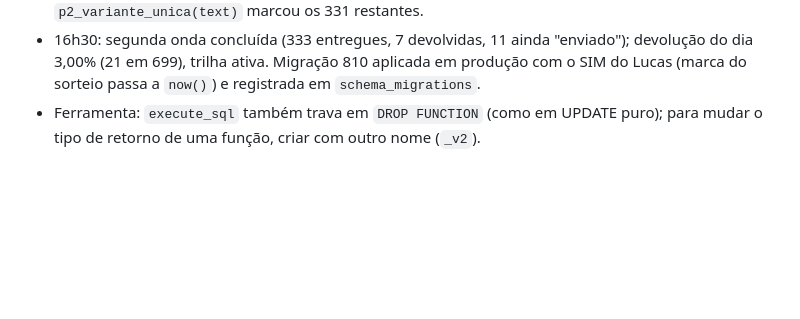
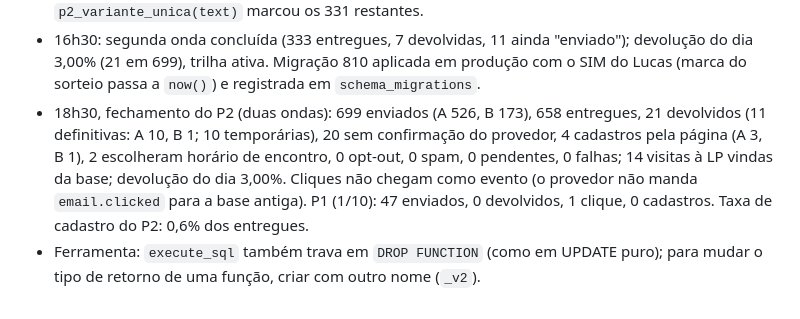
Before and after one commit to LucasBarchetta/Konioca, a Markdown page: docs/16-devolucoes-de-email.md, the part around the change. Rendered like a GitHub page; blank space fills up the shorter version.

Commit message:
docs/16: fechamento do dia do P2 (2/10)
Co-Authored-By: Claude Fable 5.1 <noreply@anthropic.com>
Claude-Session: https://claude.ai/code/session_01CKKc2ipmfhishbz6XHBJB8

```diff
--- a/docs/16-devolucoes-de-email.md
+++ b/docs/16-devolucoes-de-email.md
@@ -96,5 +96,10 @@ Publicado em 1/10 com o "sim" do Lucas: migração 690, `_shared/email_eventos.t
 - 16h30: segunda onda concluída (333 entregues, 7 devolvidas, 11 ainda "enviado"); devolução do dia 3,00% (21 em 699),
   trilha ativa. Migração 810 aplicada em produção com o SIM do Lucas (marca do sorteio passa a `now()`) e registrada em
   `schema_migrations`.
+- 18h30, fechamento do P2 (duas ondas): 699 enviados (A 526, B 173), 658 entregues, 21 devolvidos (11 definitivas:
+  A 10, B 1; 10 temporárias), 20 sem confirmação do provedor, 4 cadastros pela página (A 3, B 1), 2 escolheram horário
+  de encontro, 0 opt-out, 0 spam, 0 pendentes, 0 falhas; 14 visitas à LP vindas da base; devolução do dia 3,00%.
+  Cliques não chegam como evento (o provedor não manda `email.clicked` para a base antiga). P1 (1/10): 47 enviados,
+  0 devolvidos, 1 clique, 0 cadastros. Taxa de cadastro do P2: 0,6% dos entregues.
 - Ferramenta: `execute_sql` também trava em `DROP FUNCTION` (como em UPDATE puro); para mudar o tipo de retorno de uma
   função, criar com outro nome (`_v2`).
```
